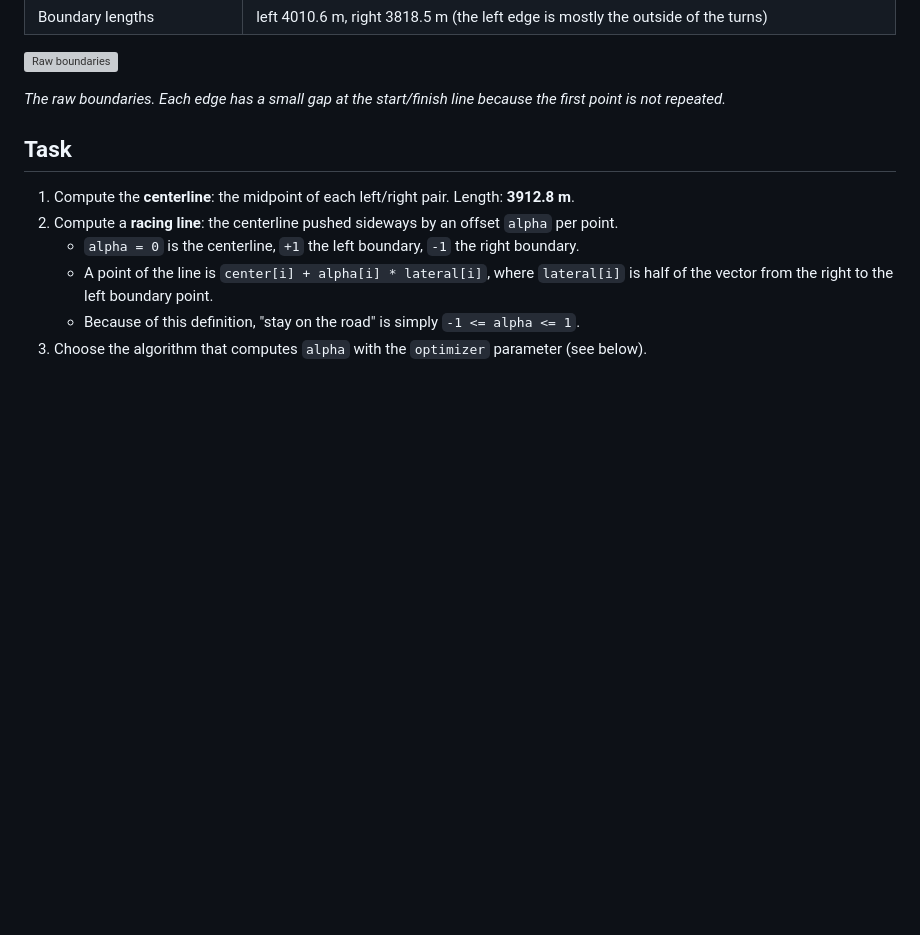
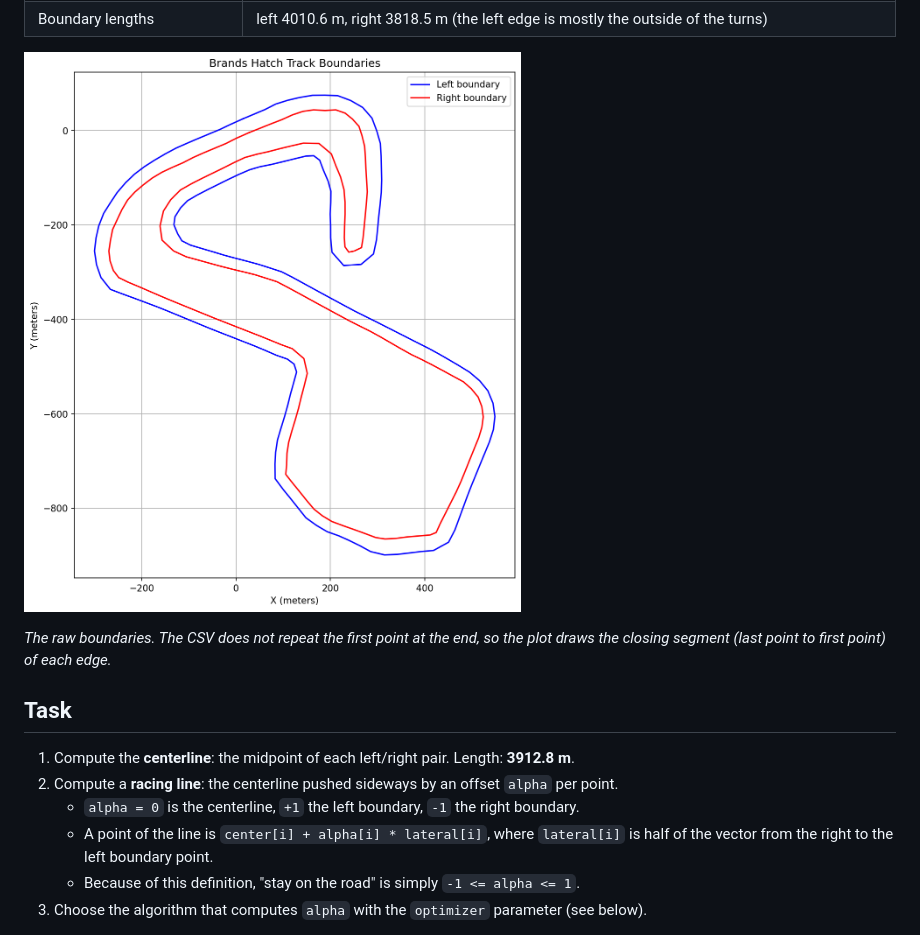
Before and after one commit to adig12345/BGRacing, a Markdown page: README.md, the part around the change. GitHub-like rendering; pictures changed too: docs/images/track_boundaries.png (added); blank space fills up the shorter version; grey boxes are pictures that could not be loaded.

Commit message:
update plot track to close off the boundries

```diff
--- a/README.md
+++ b/README.md
@@ -58,7 +58,7 @@ The file holds the left and right edges of the Brands Hatch Grand Prix circuit.
 
 ![Raw boundaries](docs/images/track_boundaries.png)
 
-*The raw boundaries. Each edge has a small gap at the start/finish line because the first point is not repeated.*
+*The raw boundaries. The CSV does not repeat the first point at the end, so the plot draws the closing segment (last point to first point) of each edge.*
 
 ## Task
 
```
Also changed, not shown: 1 other file.
